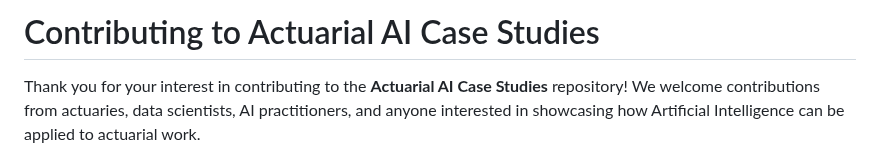
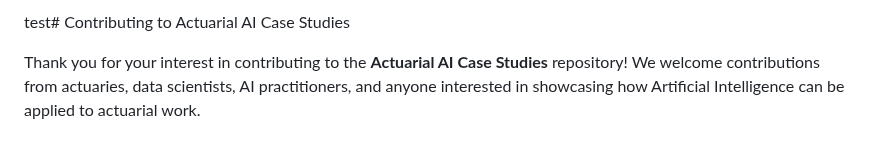
Before and after one commit to IAA-AITF/Actuarial-AI-Case-Studies, a Markdown page: CONTRIBUTING.md, the part around the change. Rendered like a GitHub page.

```diff
--- a/CONTRIBUTING.md
+++ b/CONTRIBUTING.md
@@ -1,4 +1,4 @@
-# Contributing to Actuarial AI Case Studies
+test# Contributing to Actuarial AI Case Studies
 
 Thank you for your interest in contributing to the **Actuarial AI Case Studies** repository! We welcome contributions from actuaries, data scientists, AI practitioners, and anyone interested in showcasing how Artificial Intelligence can be applied to actuarial work.
 
```
